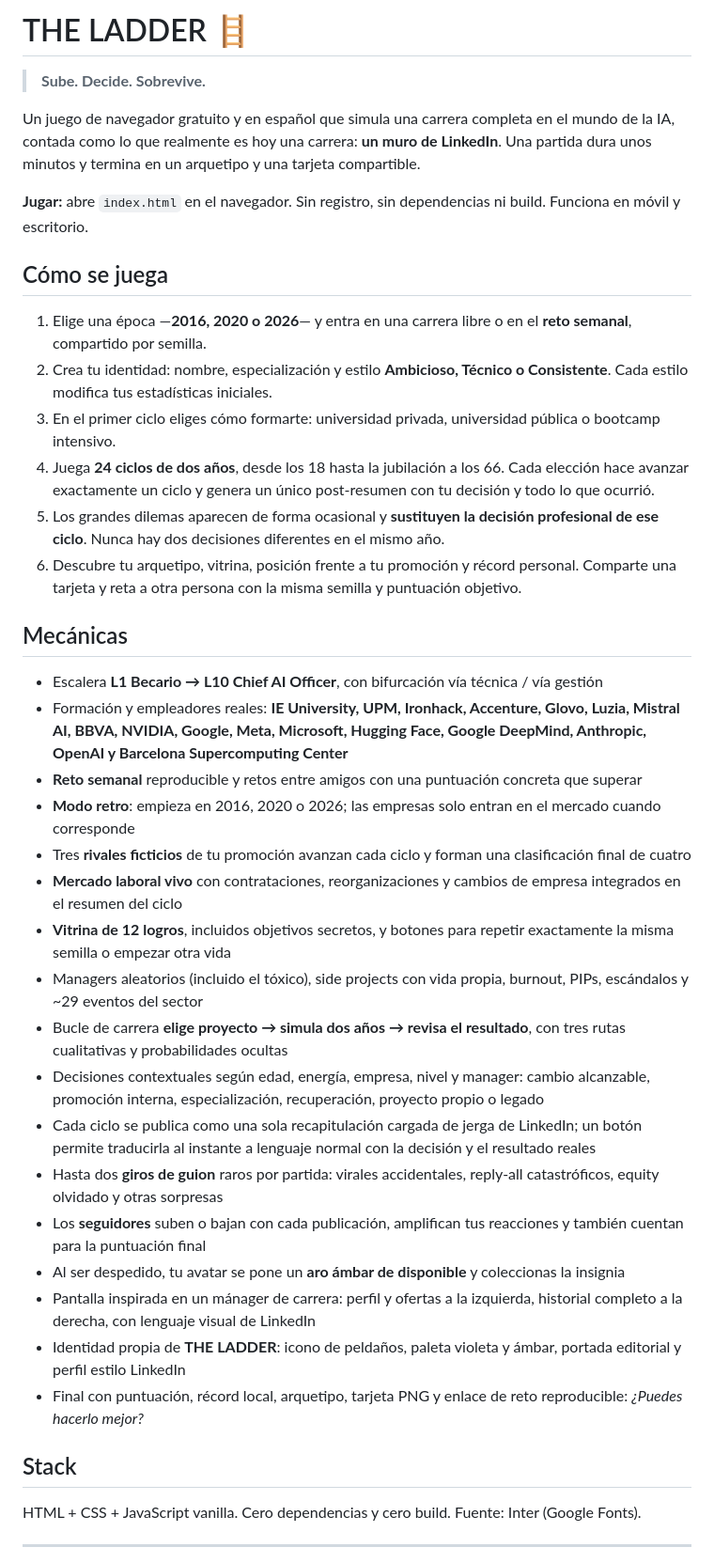
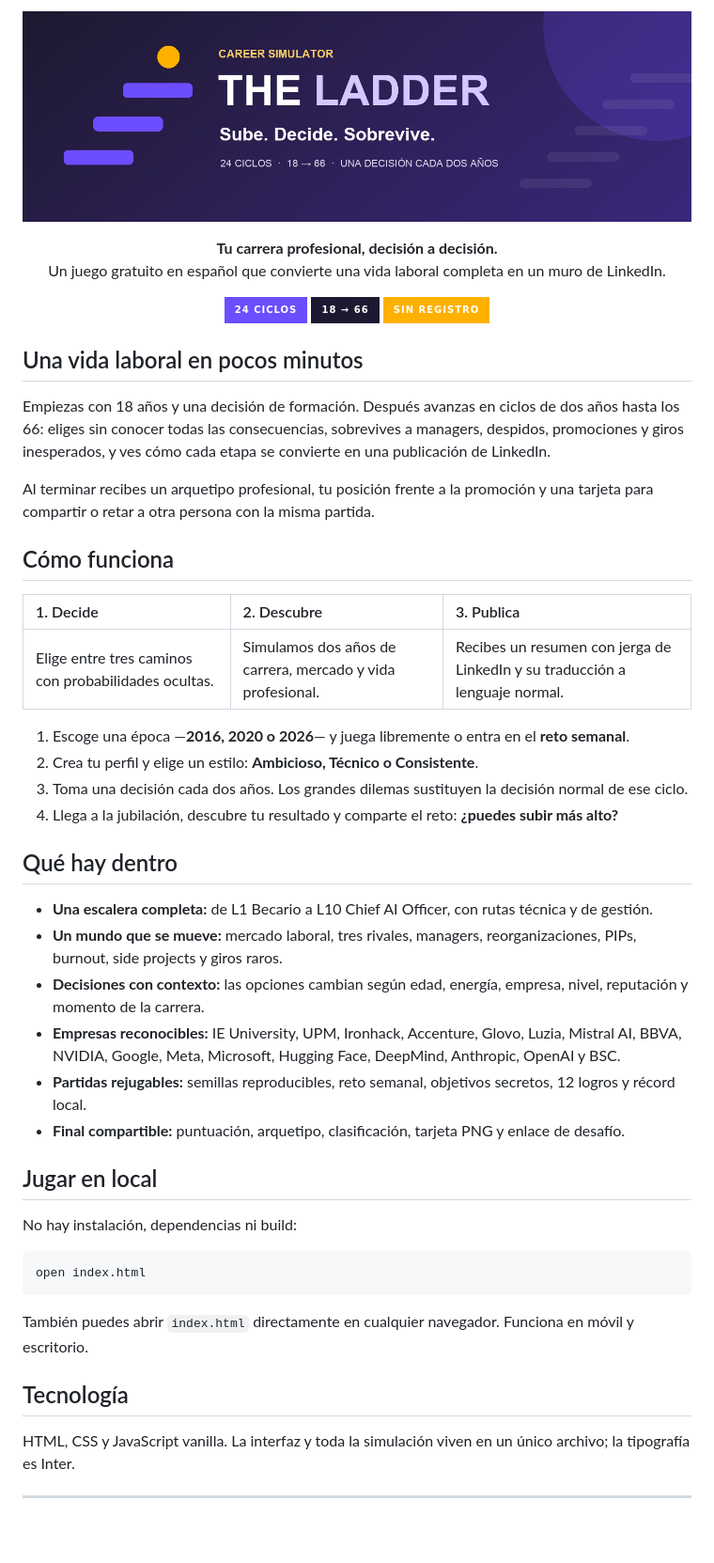
Before and after one commit to jorgegarcelan/open2work, a Markdown page: README.md, the part around the change printed below. Shown: that part at 94% size. Rendered like a GitHub page; pictures changed too: assets/brand/the-ladder-readme.png (added); badges without logos; blank space fills up the shorter version.

Commit message:
The Ladder: logo y README de marca

````diff
--- a/README.md
+++ b/README.md
@@ -1,43 +1,57 @@
-# THE LADDER 🪜
+<p align="center">
+  <img src="assets/brand/the-ladder-readme.png" alt="THE LADDER — Sube. Decide. Sobrevive." width="100%">
+</p>
 
-> **Sube. Decide. Sobrevive.**
+<p align="center">
+  <strong>Tu carrera profesional, decisión a decisión.</strong><br>
+  Un juego gratuito en español que convierte una vida laboral completa en un muro de LinkedIn.
+</p>
 
-Un juego de navegador gratuito y en español que simula una carrera completa en el mundo de la IA, contada como lo que realmente es hoy una carrera: **un muro de LinkedIn**. Una partida dura unos minutos y termina en un arquetipo y una tarjeta compartible.
+<p align="center">
+  <img src="https://img.shields.io/badge/24_CICLOS-6C4DFF?style=for-the-badge" alt="24 ciclos">
+  <img src="https://img.shields.io/badge/18_%E2%86%92_66-1E1930?style=for-the-badge" alt="De 18 a 66 años">
+  <img src="https://img.shields.io/badge/SIN_REGISTRO-FFB000?style=for-the-badge&labelColor=1E1930" alt="Sin registro">
+</p>
 
-**Jugar:** abre `index.html` en el navegador. Sin registro, sin dependencias ni build. Funciona en móvil y escritorio.
+## Una vida laboral en pocos minutos
 
-## Cómo se juega
+Empiezas con 18 años y una decisión de formación. Después avanzas en ciclos de dos años hasta los 66: eliges sin conocer todas las consecuencias, sobrevives a managers, despidos, promociones y giros inesperados, y ves cómo cada etapa se convierte en una publicación de LinkedIn.
 
-1. Elige una época —**2016, 2020 o 2026**— y entra en una carrera libre o en el **reto semanal**, compartido por semilla.
-2. Crea tu identidad: nombre, especialización y estilo **Ambicioso, Técnico o Consistente**. Cada estilo modifica tus estadísticas iniciales.
-3. En el primer ciclo eliges cómo formarte: universidad privada, universidad pública o bootcamp intensivo.
-4. Juega **24 ciclos de dos años**, desde los 18 hasta la jubilación a los 66. Cada elección hace avanzar exactamente un ciclo y genera un único post-resumen con tu decisión y todo lo que ocurrió.
-5. Los grandes dilemas aparecen de forma ocasional y **sustituyen la decisión profesional de ese ciclo**. Nunca hay dos decisiones diferentes en el mismo año.
-6. Descubre tu arquetipo, vitrina, posición frente a tu promoción y récord personal. Comparte una tarjeta y reta a otra persona con la misma semilla y puntuación objetivo.
+Al terminar recibes un arquetipo profesional, tu posición frente a la promoción y una tarjeta para compartir o retar a otra persona con la misma partida.
 
-## Mecánicas
+## Cómo funciona
 
-- Escalera **L1 Becario → L10 Chief AI Officer**, con bifurcación vía técnica / vía gestión
-- Formación y empleadores reales: **IE University, UPM, Ironhack, Accenture, Glovo, Luzia, Mistral AI, BBVA, NVIDIA, Google, Meta, Microsoft, Hugging Face, Google DeepMind, Anthropic, OpenAI y Barcelona Supercomputing Center**
-- **Reto semanal** reproducible y retos entre amigos con una puntuación concreta que superar
-- **Modo retro**: empieza en 2016, 2020 o 2026; las empresas solo entran en el mercado cuando corresponde
-- Tres **rivales ficticios** de tu promoción avanzan cada ciclo y forman una clasificación final de cuatro
-- **Mercado laboral vivo** con contrataciones, reorganizaciones y cambios de empresa integrados en el resumen del ciclo
-- **Vitrina de 12 logros**, incluidos objetivos secretos, y botones para repetir exactamente la misma semilla o empezar otra vida
-- Managers aleatorios (incluido el tóxico), side projects con vida propia, burnout, PIPs, escándalos y ~29 eventos del sector
-- Bucle de carrera **elige proyecto → simula dos años → revisa el resultado**, con tres rutas cualitativas y probabilidades ocultas
-- Decisiones contextuales según edad, energía, empresa, nivel y manager: cambio alcanzable, promoción interna, especialización, recuperación, proyecto propio o legado
-- Cada ciclo se publica como una sola recapitulación cargada de jerga de LinkedIn; un botón permite traducirla al instante a lenguaje normal con la decisión y el resultado reales
-- Hasta dos **giros de guion** raros por partida: virales accidentales, reply-all catastróficos, equity olvidado y otras sorpresas
-- Los **seguidores** suben o bajan con cada publicación, amplifican tus reacciones y también cuentan para la puntuación final
-- Al ser despedido, tu avatar se pone un **aro ámbar de disponible** y coleccionas la insignia
-- Pantalla inspirada en un mánager de carrera: perfil y ofertas a la izquierda, historial completo a la derecha, con lenguaje visual de LinkedIn
-- Identidad propia de **THE LADDER**: icono de peldaños, paleta violeta y ámbar, portada editorial y perfil estilo LinkedIn
-- Final con puntuación, récord local, arquetipo, tarjeta PNG y enlace de reto reproducible: *¿Puedes hacerlo mejor?*
+| 1. Decide | 2. Descubre | 3. Publica |
+|:--|:--|:--|
+| Elige entre tres caminos con probabilidades ocultas. | Simulamos dos años de carrera, mercado y vida profesional. | Recibes un resumen con jerga de LinkedIn y su traducción a lenguaje normal. |
 
-## Stack
+1. Escoge una época —**2016, 2020 o 2026**— y juega libremente o entra en el **reto semanal**.
+2. Crea tu perfil y elige un estilo: **Ambicioso, Técnico o Consistente**.
+3. Toma una decisión cada dos años. Los grandes dilemas sustituyen la decisión normal de ese ciclo.
+4. Llega a la jubilación, descubre tu resultado y comparte el reto: **¿puedes subir más alto?**
 
-HTML + CSS + JavaScript vanilla. Cero dependencias y cero build. Fuente: Inter (Google Fonts).
+## Qué hay dentro
+
+- **Una escalera completa:** de L1 Becario a L10 Chief AI Officer, con rutas técnica y de gestión.
+- **Un mundo que se mueve:** mercado laboral, tres rivales, managers, reorganizaciones, PIPs, burnout, side projects y giros raros.
+- **Decisiones con contexto:** las opciones cambian según edad, energía, empresa, nivel, reputación y momento de la carrera.
+- **Empresas reconocibles:** IE University, UPM, Ironhack, Accenture, Glovo, Luzia, Mistral AI, BBVA, NVIDIA, Google, Meta, Microsoft, Hugging Face, DeepMind, Anthropic, OpenAI y BSC.
+- **Partidas rejugables:** semillas reproducibles, reto semanal, objetivos secretos, 12 logros y récord local.
+- **Final compartible:** puntuación, arquetipo, clasificación, tarjeta PNG y enlace de desafío.
+
+## Jugar en local
+
+No hay instalación, dependencias ni build:
+
+```bash
+open index.html
+```
+
+También puedes abrir `index.html` directamente en cualquier navegador. Funciona en móvil y escritorio.
+
+## Tecnología
+
+HTML, CSS y JavaScript vanilla. La interfaz y toda la simulación viven en un único archivo; la tipografía es Inter.
 
 ---
 
````
Also changed, not shown: other parts of README.md (+6 -2 lines), assets/brand/the-ladder-icon.png (added), 1 other file.
